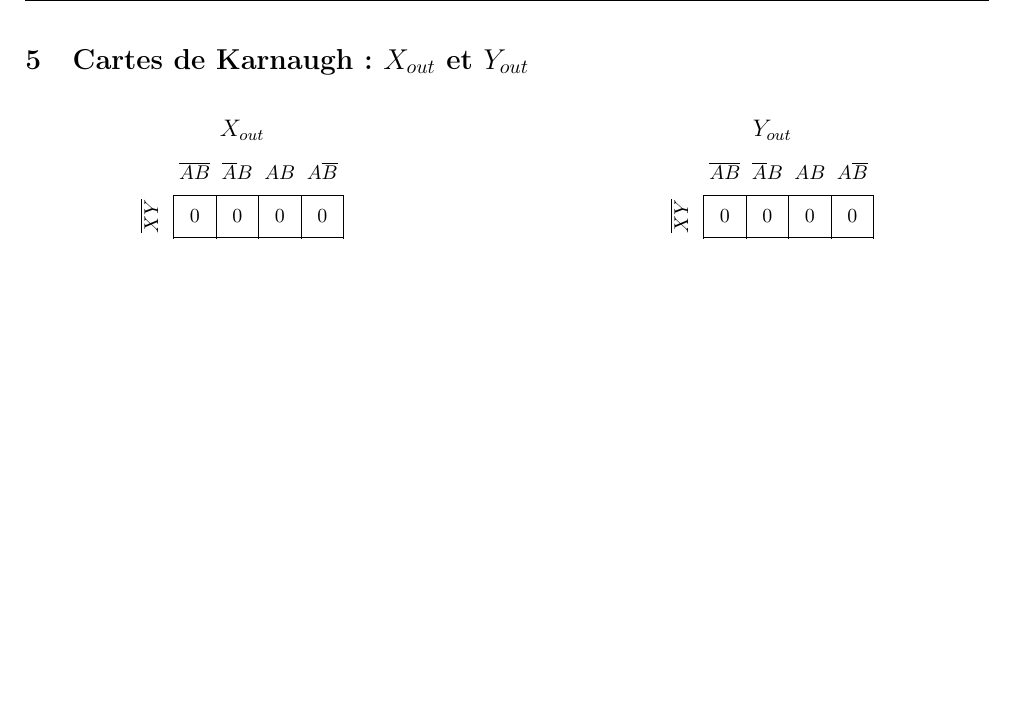
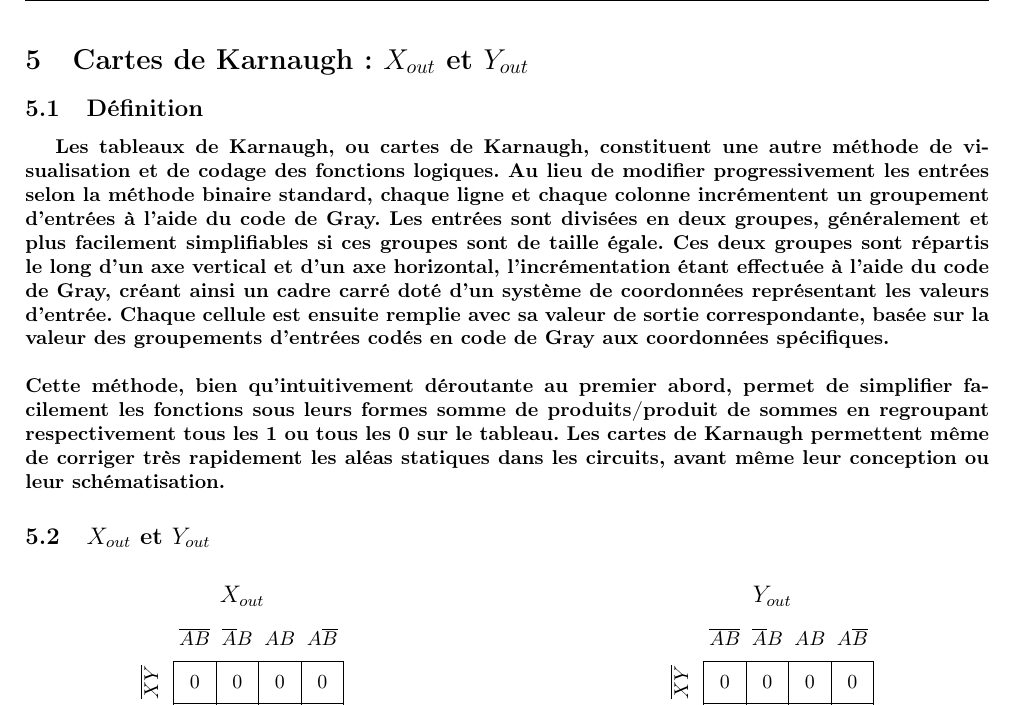
Before and after one commit to Nia-V/ELE140, a LaTeX document (Lab 2/Report/Laboratoire 2.tex): part of page 5 of 5, cut so that both start at the same text, the shorter picture padded with empty space. Compiled offline with pdfLaTeX.

Commit message:
more definitions

```diff
--- a/Lab 2/Report/Laboratoire 2.tex
+++ b/Lab 2/Report/Laboratoire 2.tex
@@ -241,7 +241,13 @@
 	\end{figure}
 
 	\section{Cartes de Karnaugh: $X_{out}$ et $Y_{out}$}
+	\subsection{Définition}
+	%Karnaugh maps or K-maps are another way of visualizing and encoding logic functions. Instead of incrementally changing the inputs in the standard binary way, for every row and every collumn they increment a grouping of the inputs using gray code. The inputs are split into 2 groups, usually and most easily simplified if the input groupings are equally split. These 2 groupings are split along a vertical and horizontal axis, the incrementented using gray code, creating a square frame that has a sort of coordinate system of input values. Then each cell is filled in with its corresponding output value based on the gray-coded input groupings value at the specific coordinates.
 
+%	This method, although counter intuitive at first, allows for functions to be easily simplified to their sum of products/product of sums forms  by grouping the all the ones/zeros on the map, respectively. K-maps even allow us to very quickly correct for static hazards in circuitry, before it is ever drawn/conceptualized.
+	\subparagraph{Les tableaux de Karnaugh, ou cartes de Karnaugh, constituent une autre méthode de visualisation et de codage des fonctions logiques. Au lieu de modifier progressivement les entrées selon la méthode binaire standard, chaque ligne et chaque colonne incrémentent un groupement d'entrées à l'aide du code de Gray. Les entrées sont divisées en deux groupes, généralement et plus facilement simplifiables si ces groupes sont de taille égale. Ces deux groupes sont répartis le long d'un axe vertical et d'un axe horizontal, l'incrémentation étant effectuée à l'aide du code de Gray, créant ainsi un cadre carré doté d'un système de coordonnées représentant les valeurs d'entrée. Chaque cellule est ensuite remplie avec sa valeur de sortie correspondante, basée sur la valeur des groupements d'entrées codés en code de Gray aux coordonnées spécifiques.\\\\
+	Cette méthode, bien qu'intuitivement déroutante au premier abord, permet de simplifier facilement les fonctions sous leurs formes somme de produits/produit de sommes en regroupant respectivement tous les 1 ou tous les 0 sur le tableau. Les cartes de Karnaugh permettent même de corriger très rapidement les aléas statiques dans les circuits, avant même leur conception ou leur schématisation.}
+	\subsection{$X_{out}$ et $Y_{out}$}
 	\begin{figure}[H]
 		\centering
 
```
Also changed, not shown: Lab 2/Report/Laboratoire 2.pdf, 5 other files.
